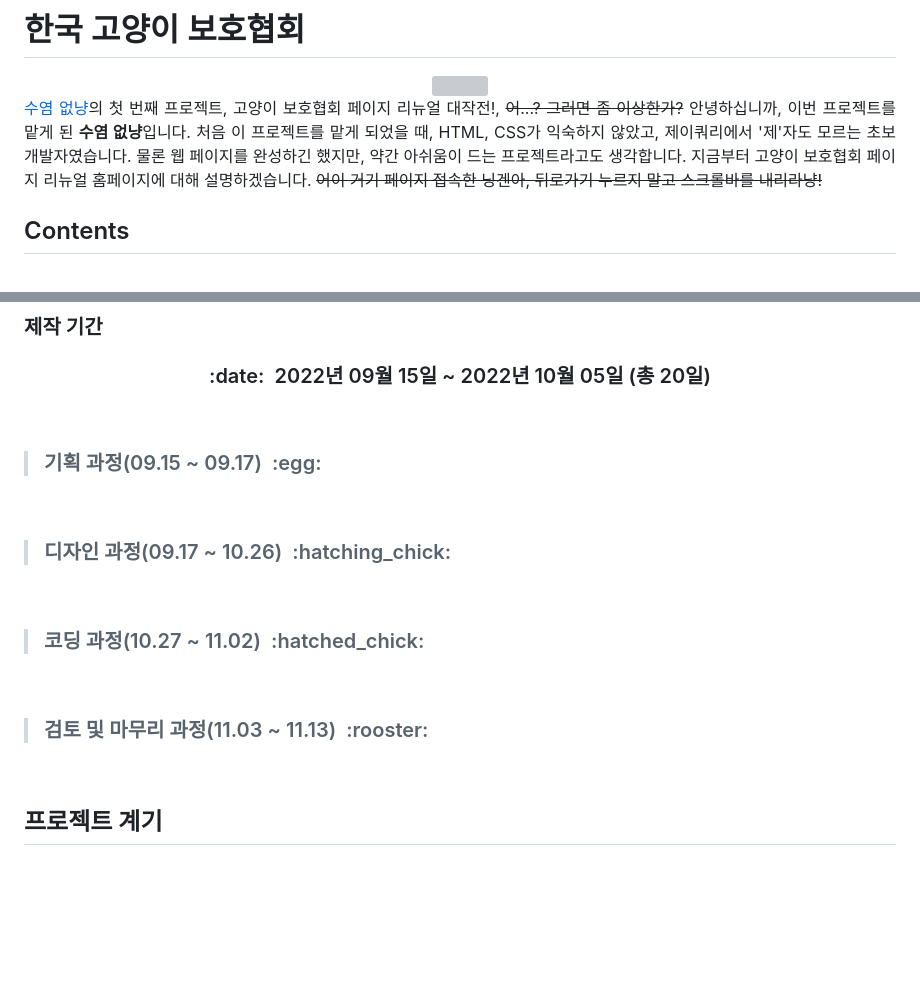
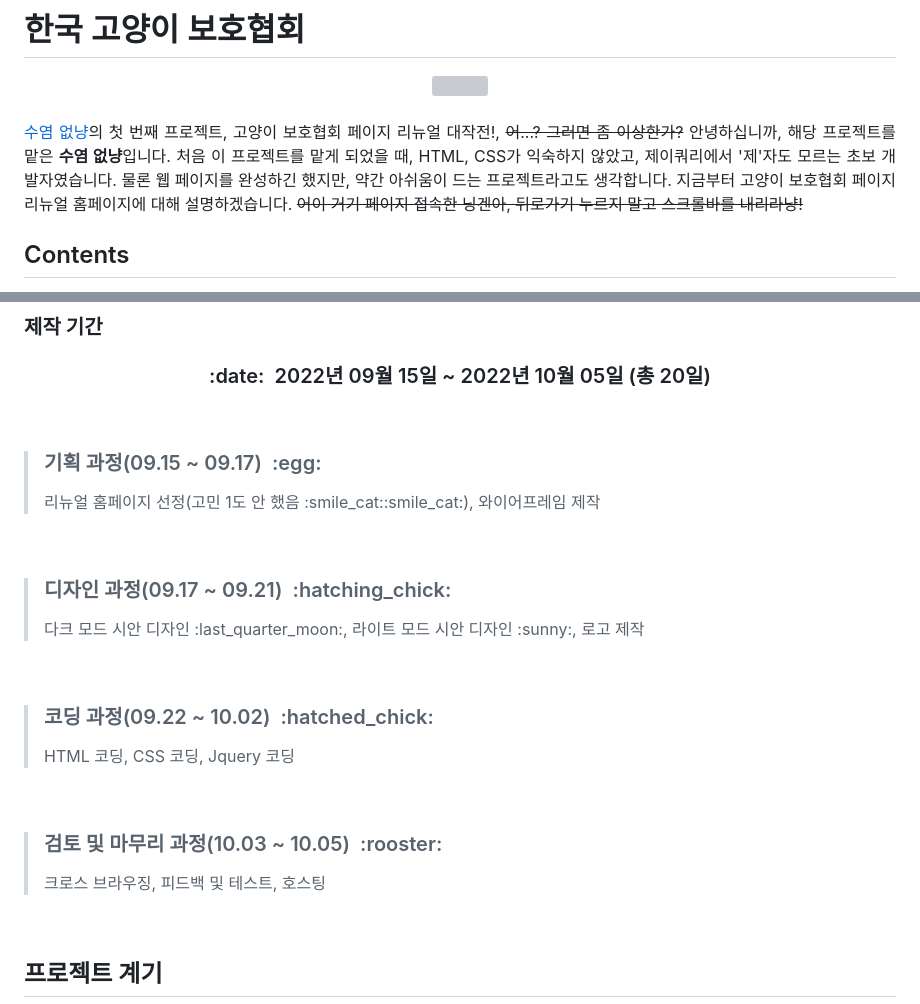
Before and after one commit to Nonwhiskerscat/newKOPC, a Markdown page: readme.md, 2 parts joined by grey strips. Rendered like a GitHub page; blank space fills up the shorter version; grey boxes are pictures that could not be loaded.

```diff
--- a/readme.md
+++ b/readme.md
@@ -4,8 +5,10 @@
   <img src="https://user-images.githubusercontent.com/114633489/218716619-8929cae6-5e93-434b-b946-09af5902d150.png">
+  </a>
 </div>
 
 <div align="justify">
-<a href="https://github.com/Nonwhiskerscat">수염 없냥</a>의 첫 번째 프로젝트, 고양이 보호협회 페이지 리뉴얼 대작전!, <s>어...? 그러면 좀 이상한가?</s> 안녕하십니까, 이번 프로젝트를 맡게 된 <b>수염 없냥</b>입니다. 처음 이 프로젝트를 맡게 되었을 때, HTML, CSS가 익숙하지 않았고, 제이쿼리에서 '제'자도 모르는 초보 개발자였습니다. 물론 웹 페이지를 완성하긴 했지만, 약간 아쉬움이 드는 프로젝트라고도 생각합니다. 지금부터 고양이 보호협회 페이지 리뉴얼 홈페이지에 대해 설명하겠습니다. <s>어이 거기 페이지 접속한 닝겐아, 뒤로가기 누르지 말고 스크롤바를 내리라냥!</s>
+<br>
+  <p align="justify"><a href="https://github.com/Nonwhiskerscat">수염 없냥</a>의 첫 번째 프로젝트, 고양이 보호협회 페이지 리뉴얼 대작전!, <s>어...? 그러면 좀 이상한가?</s> 안녕하십니까, 해당 프로젝트를 맡은 <b>수염 없냥</b>입니다. 처음 이 프로젝트를 맡게 되었을 때, HTML, CSS가 익숙하지 않았고, 제이쿼리에서 '제'자도 모르는 초보 개발자였습니다. 물론 웹 페이지를 완성하긴 했지만, 약간 아쉬움이 드는 프로젝트라고도 생각합니다. 지금부터 고양이 보호협회 페이지 리뉴얼 홈페이지에 대해 설명하겠습니다. <s>어이 거기 페이지 접속한 닝겐아, 뒤로가기 누르지 말고 스크롤바를 내리라냥!</s></p>
 </div>
 
 ## Contents
@@ -65,19 +68,19 @@
 </div><br>
 
 > <h3>기획 과정(09.15 ~ 09.17)&nbsp&nbsp:egg:</h3>
-> <p></p>
+> <p>리뉴얼 홈페이지 선정(고민 1도 안 했음 :smile_cat::smile_cat:), 와이어프레임 제작</p>
 <br>
 
-> <h3>디자인 과정(09.17 ~ 10.26)&nbsp&nbsp:hatching_chick:</h3>
-> <p></p>
+> <h3>디자인 과정(09.17 ~ 09.21)&nbsp&nbsp:hatching_chick:</h3>
+> <p>다크 모드 시안 디자인  :last_quarter_moon:, 라이트 모드 시안 디자인 :sunny:, 로고 제작</p>
 <br>
 
-> <h3>코딩 과정(10.27 ~ 11.02)&nbsp&nbsp:hatched_chick:</h3>
-> <p></p>
+> <h3>코딩 과정(09.22 ~ 10.02)&nbsp&nbsp:hatched_chick:</h3>
+> <p>HTML 코딩, CSS 코딩, Jquery 코딩</p>
 <br>
 
-> <h3>검토 및 마무리 과정(11.03 ~ 11.13)&nbsp&nbsp:rooster:</h3>
-> <p></p>
+> <h3>검토 및 마무리 과정(10.03 ~ 10.05)&nbsp&nbsp:rooster:</h3>
+> <p>크로스 브라우징, 피드백 및 테스트, 호스팅 </p>
 <br>
 
 ## 프로젝트 계기
```
Also changed, not shown: other parts of readme.md (+1 -0 lines).
